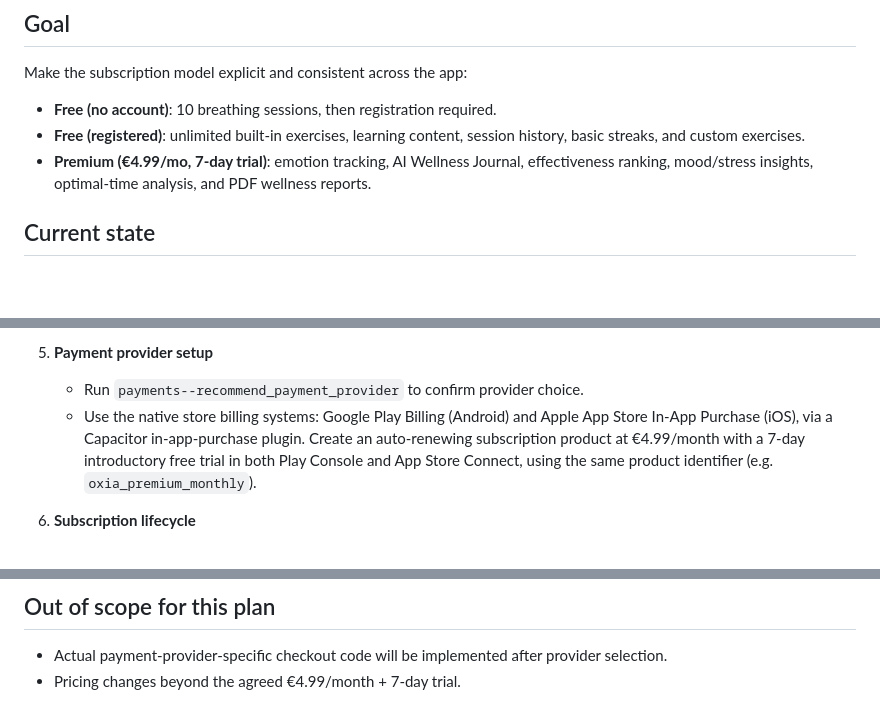
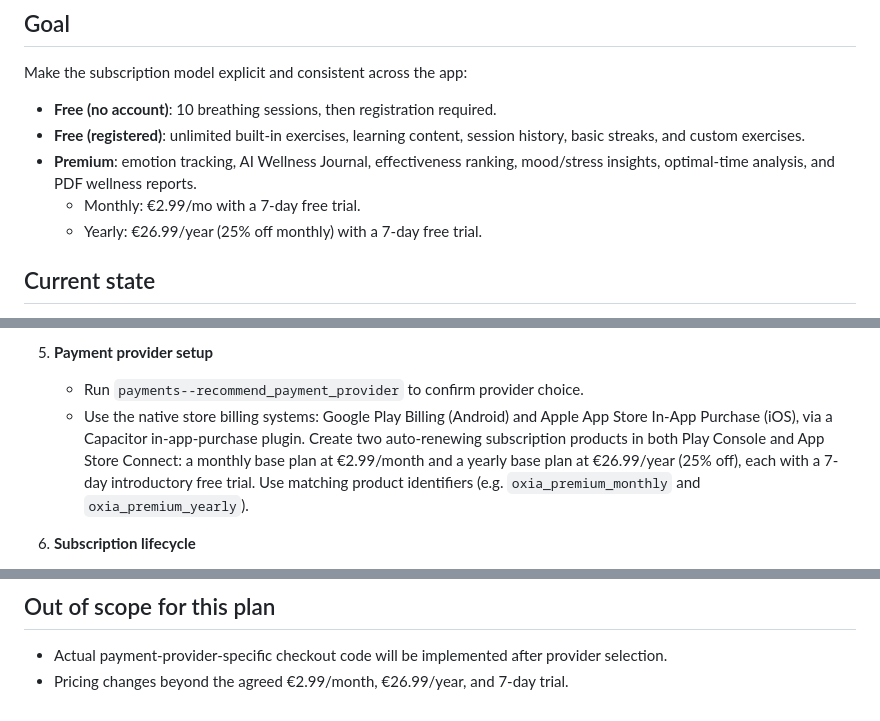
Before and after one commit to OXIA-Breathe/oxia, a Markdown page: .lovable/plan.md, 3 parts joined by grey strips. Drawn GitHub-style; blank space fills up the shorter version.

Commit message:
Changes
Co-authored-by: the-Intellect <238454632+the-Intellect@users.noreply.github.com>

```diff
--- a/.lovable/plan.md
+++ b/.lovable/plan.md
@@ -4,7 +4,9 @@
 Make the subscription model explicit and consistent across the app:
 - **Free (no account)**: 10 breathing sessions, then registration required.
 - **Free (registered)**: unlimited built-in exercises, learning content, session history, basic streaks, and custom exercises.
-- **Premium (€4.99/mo, 7-day trial)**: emotion tracking, AI Wellness Journal, effectiveness ranking, mood/stress insights, optimal-time analysis, and PDF wellness reports.
+- **Premium**: emotion tracking, AI Wellness Journal, effectiveness ranking, mood/stress insights, optimal-time analysis, and PDF wellness reports.
+  - Monthly: €2.99/mo with a 7-day free trial.
+  - Yearly: €26.99/year (25% off monthly) with a 7-day free trial.
 
 ## Current state
 - Project memory already defines the above tiers, but the code is inconsistent.
@@ -38,7 +40,7 @@ Make the subscription model explicit and consistent across the app:
 
 5. **Payment provider setup**
    - Run `payments--recommend_payment_provider` to confirm provider choice.
-   - Use the native store billing systems: Google Play Billing (Android) and Apple App Store In-App Purchase (iOS), via a Capacitor in-app-purchase plugin. Create an auto-renewing subscription product at €4.99/month with a 7-day introductory free trial in both Play Console and App Store Connect, using the same product identifier (e.g. `oxia_premium_monthly`).
+   - Use the native store billing systems: Google Play Billing (Android) and Apple App Store In-App Purchase (iOS), via a Capacitor in-app-purchase plugin. Create two auto-renewing subscription products in both Play Console and App Store Connect: a monthly base plan at €2.99/month and a yearly base plan at €26.99/year (25% off), each with a 7-day introductory free trial. Use matching product identifiers (e.g. `oxia_premium_monthly` and `oxia_premium_yearly`).
 
 6. **Subscription lifecycle**
    - Edge function to verify current subscription/trial state and refresh `profiles.is_subscribed` / `subscription_expires_at` from provider webhooks.
@@ -63,4 +65,4 @@ Make the subscription model explicit and consistent across the app:
 
 ## Out of scope for this plan
 - Actual payment-provider-specific checkout code will be implemented after provider selection.
-- Pricing changes beyond the agreed €4.99/month + 7-day trial.
+- Pricing changes beyond the agreed €2.99/month, €26.99/year, and 7-day trial.
```
